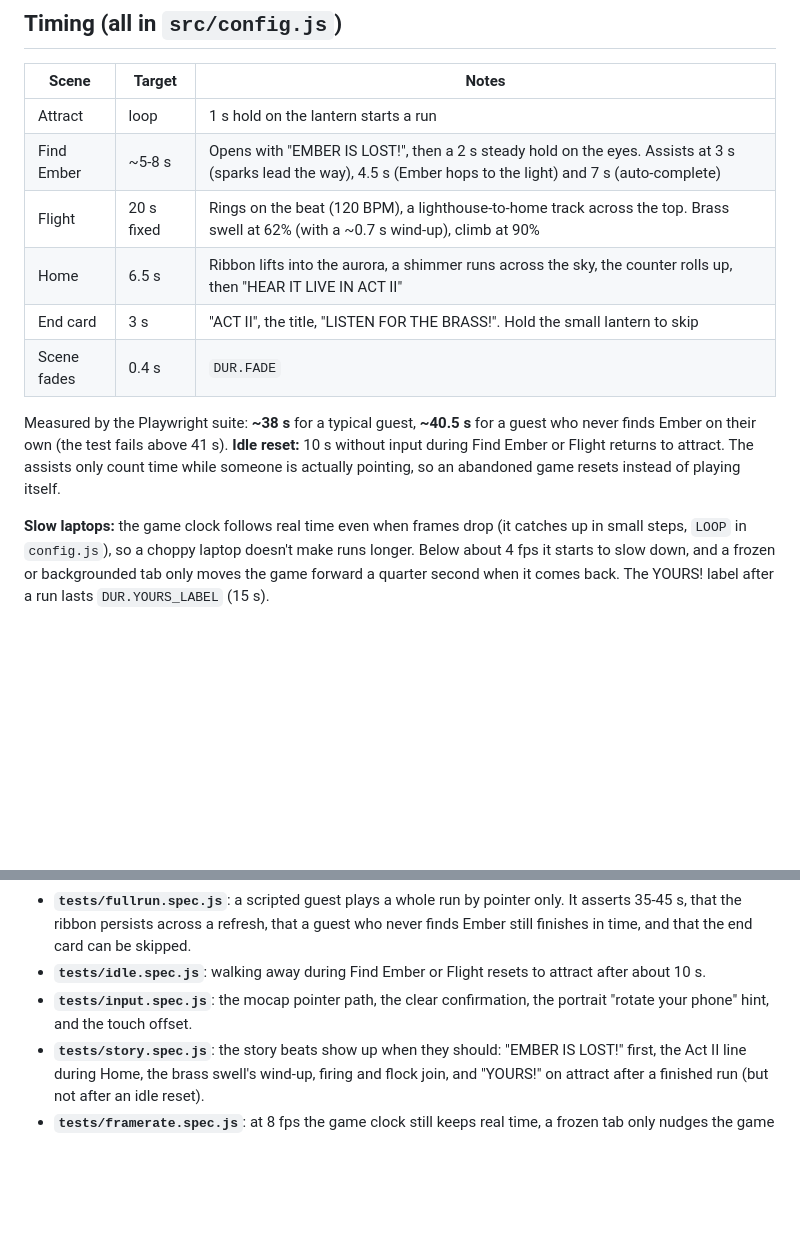
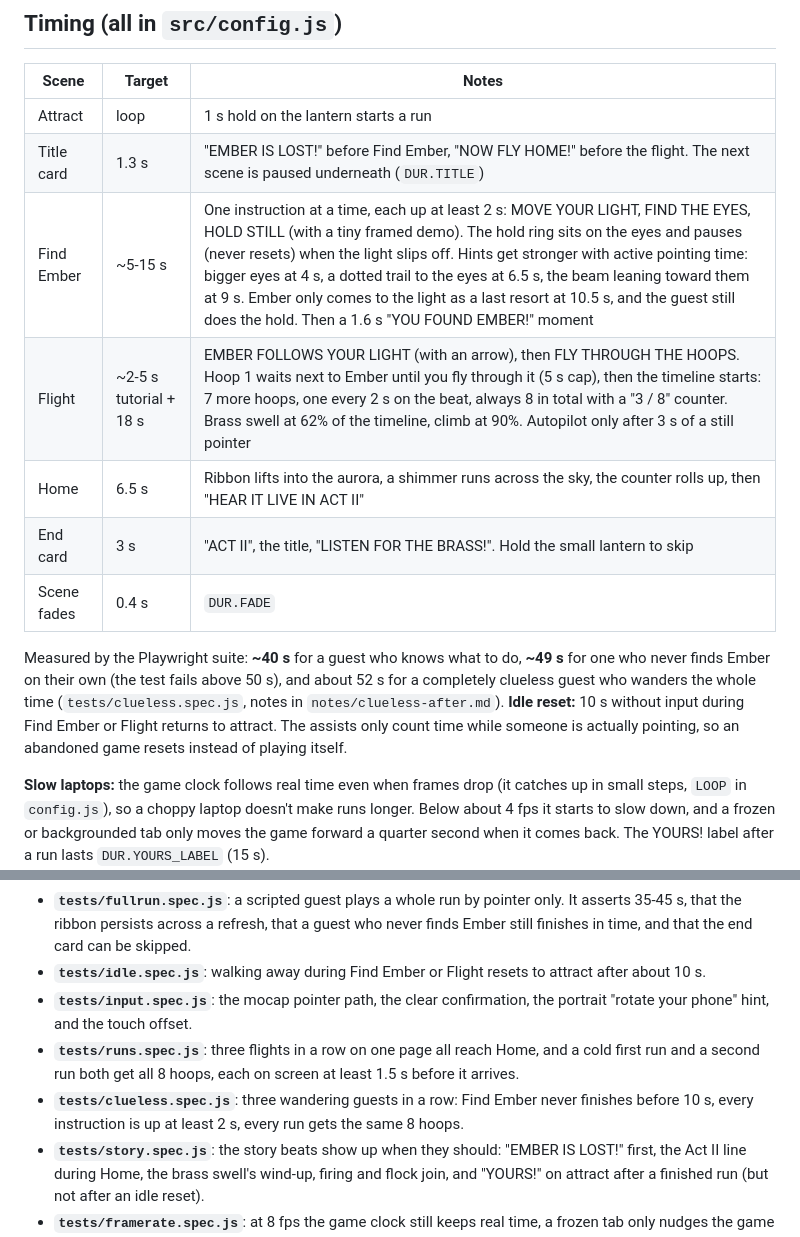
Before and after one commit to TabishNavaid/emberwing, a Markdown page: README.md, 2 parts joined by grey strips. GitHub-like rendering; blank space fills up the shorter version.

```diff
--- a/README.md
+++ b/README.md
@@ -67,13 +67,14 @@ The aurora (every guest's ribbon, plus the "N dragons home tonight" count) is sa
 | Scene | Target | Notes |
 |---|---|---|
 | Attract | loop | 1 s hold on the lantern starts a run |
-| Find Ember | ~5-8 s | Opens with "EMBER IS LOST!", then a 2 s steady hold on the eyes. Assists at 3 s (sparks lead the way), 4.5 s (Ember hops to the light) and 7 s (auto-complete) |
-| Flight | 20 s fixed | Rings on the beat (120 BPM), a lighthouse-to-home track across the top. Brass swell at 62% (with a ~0.7 s wind-up), climb at 90% |
+| Title card | 1.3 s | "EMBER IS LOST!" before Find Ember, "NOW FLY HOME!" before the flight. The next scene is paused underneath (`DUR.TITLE`) |
+| Find Ember | ~5-15 s | One instruction at a time, each up at least 2 s: MOVE YOUR LIGHT, FIND THE EYES, HOLD STILL (with a tiny framed demo). The hold ring sits on the eyes and pauses (never resets) when the light slips off. Hints get stronger with active pointing time: bigger eyes at 4 s, a dotted trail to the eyes at 6.5 s, the beam leaning toward them at 9 s. Ember only comes to the light as a last resort at 10.5 s, and the guest still does the hold. Then a 1.6 s "YOU FOUND EMBER!" moment |
+| Flight | ~2-5 s tutorial + 18 s | EMBER FOLLOWS YOUR LIGHT (with an arrow), then FLY THROUGH THE HOOPS. Hoop 1 waits next to Ember until you fly through it (5 s cap), then the timeline starts: 7 more hoops, one every 2 s on the beat, always 8 in total with a "3 / 8" counter. Brass swell at 62% of the timeline, climb at 90%. Autopilot only after 3 s of a still pointer |
 | Home | 6.5 s | Ribbon lifts into the aurora, a shimmer runs across the sky, the counter rolls up, then "HEAR IT LIVE IN ACT II" |
 | End card | 3 s | "ACT II", the title, "LISTEN FOR THE BRASS!". Hold the small lantern to skip |
 | Scene fades | 0.4 s | `DUR.FADE` |
 
-Measured by the Playwright suite: **~38 s** for a typical guest, **~40.5 s** for a guest who never finds Ember on their own (the test fails above 41 s). **Idle reset:** 10 s without input during Find Ember or Flight returns to attract. The assists only count time while someone is actually pointing, so an abandoned game resets instead of playing itself.
+Measured by the Playwright suite: **~40 s** for a guest who knows what to do, **~49 s** for one who never finds Ember on their own (the test fails above 50 s), and about 52 s for a completely clueless guest who wanders the whole time (`tests/clueless.spec.js`, notes in `notes/clueless-after.md`). **Idle reset:** 10 s without input during Find Ember or Flight returns to attract. The assists only count time while someone is actually pointing, so an abandoned game resets instead of playing itself.
 
 **Slow laptops:** the game clock follows real time even when frames drop (it catches up in small steps, `LOOP` in `config.js`), so a choppy laptop doesn't make runs longer. Below about 4 fps it starts to slow down, and a frozen or backgrounded tab only moves the game forward a quarter second when it comes back. The YOURS! label after a run lasts `DUR.YOURS_LABEL` (15 s).
 
@@ -162,6 +163,8 @@ This builds the site, serves it, and runs Playwright:
 - **`tests/fullrun.spec.js`**: a scripted guest plays a whole run by pointer only. It asserts 35-45 s, that the ribbon persists across a refresh, that a guest who never finds Ember still finishes in time, and that the end card can be skipped.
 - **`tests/idle.spec.js`**: walking away during Find Ember or Flight resets to attract after about 10 s.
 - **`tests/input.spec.js`**: the mocap pointer path, the clear confirmation, the portrait "rotate your phone" hint, and the touch offset.
+- **`tests/runs.spec.js`**: three flights in a row on one page all reach Home, and a cold first run and a second run both get all 8 hoops, each on screen at least 1.5 s before it arrives.
+- **`tests/clueless.spec.js`**: three wandering guests in a row: Find Ember never finishes before 10 s, every instruction is up at least 2 s, every run gets the same 8 hoops.
 - **`tests/story.spec.js`**: the story beats show up when they should: "EMBER IS LOST!" first, the Act II line during Home, the brass swell's wind-up, firing and flock join, and "YOURS!" on attract after a finished run (but not after an idle reset).
 - **`tests/framerate.spec.js`**: at 8 fps the game clock still keeps real time, a frozen tab only nudges the game forward, and a full run at ~8 fps lands within 2 s of a normal one.
 - **`tests/motion.spec.js`**: reduced motion follows the OS setting, **G** cycles and is remembered, no shake and a calmer camera when reduced.
```
Also changed, not shown: DESIGN_INTENT.md (+5 -5 lines), PLAYTEST.md (+5 -2 lines), design/02-find-the-eyes.png, design/03-wing-glow-burst.png, design/04-brass-swell.png.
